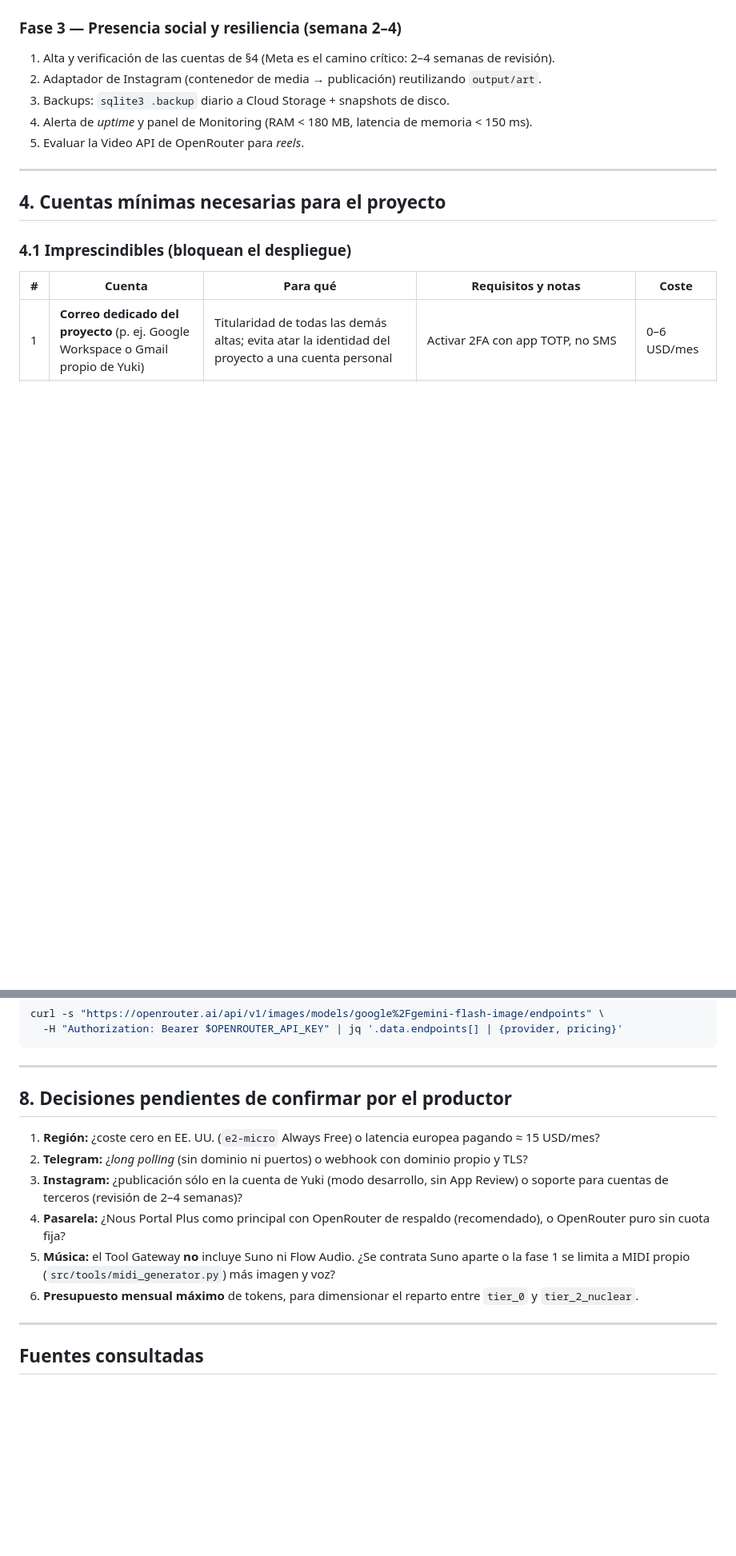
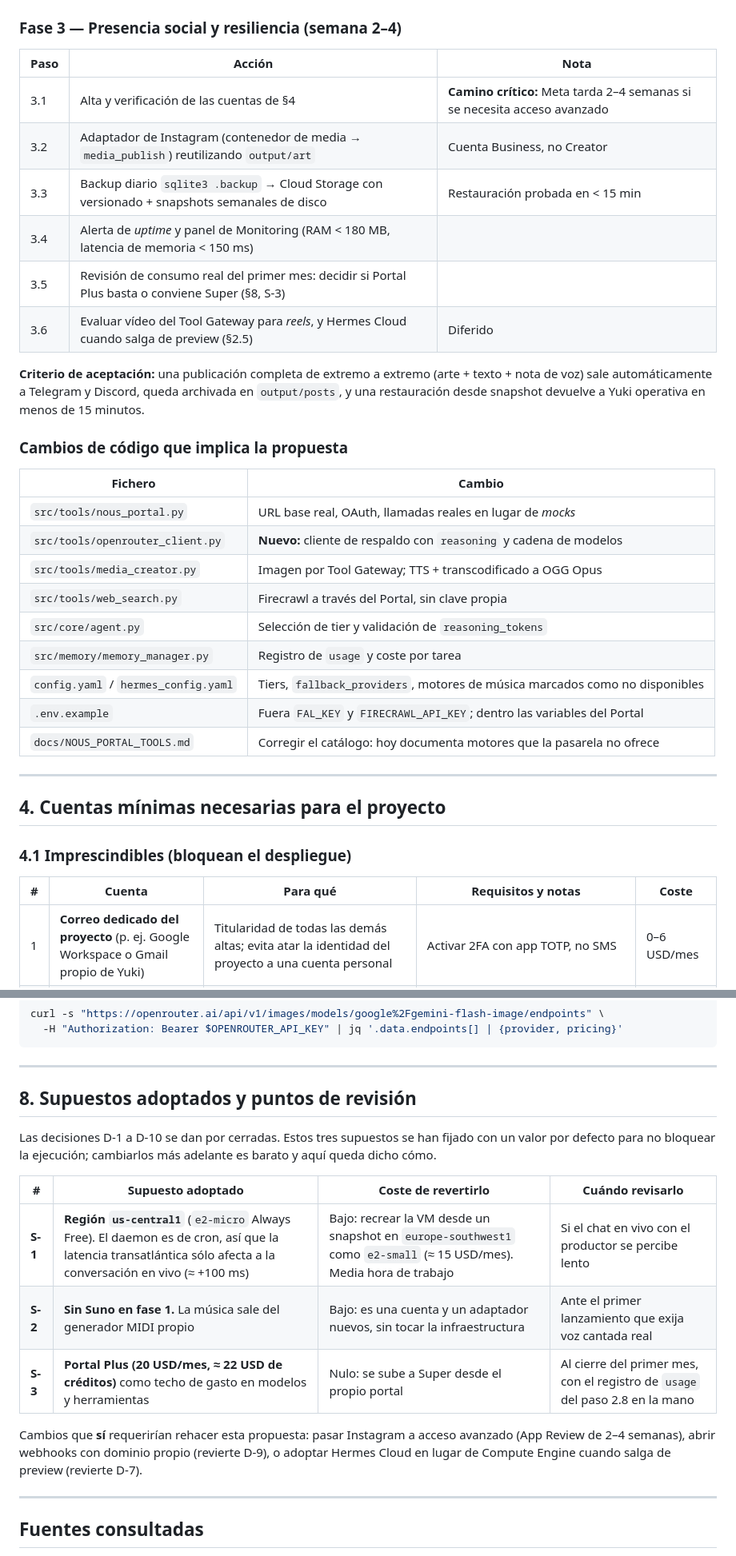
Before and after one commit to magnusdr4co-code/Yuki, a Markdown page: docs/INFRASTRUCTURE_IMPLEMENTATION.md, 2 parts joined by grey strips. Shown at 80% size. GitHub-like rendering; blank space fills up the shorter version.

```diff
--- a/docs/INFRASTRUCTURE_IMPLEMENTATION.md
+++ b/docs/INFRASTRUCTURE_IMPLEMENTATION.md
@@ -285,10 +302,30 @@ El Portal incluye **Hermes Cloud**, hospedaje gestionado 24/7 del agente con con
 
 ### Fase 3 — Presencia social y resiliencia (semana 2–4)
-1. Alta y verificación de las cuentas de §4 (Meta es el camino crítico: 2–4 semanas de revisión).
-2. Adaptador de Instagram (contenedor de media → publicación) reutilizando `output/art`.
-3. Backups: `sqlite3 .backup` diario a Cloud Storage + snapshots de disco.
-4. Alerta de *uptime* y panel de Monitoring (RAM < 180 MB, latencia de memoria < 150 ms).
-5. Evaluar la Video API de OpenRouter para *reels*.
+
+| Paso | Acción | Nota |
+|---|---|---|
+| 3.1 | Alta y verificación de las cuentas de §4 | **Camino crítico:** Meta tarda 2–4 semanas si se necesita acceso avanzado |
+| 3.2 | Adaptador de Instagram (contenedor de media → `media_publish`) reutilizando `output/art` | Cuenta Business, no Creator |
+| 3.3 | Backup diario `sqlite3 .backup` → Cloud Storage con versionado + snapshots semanales de disco | Restauración probada en < 15 min |
+| 3.4 | Alerta de *uptime* y panel de Monitoring (RAM < 180 MB, latencia de memoria < 150 ms) | |
+| 3.5 | Revisión de consumo real del primer mes: decidir si Portal Plus basta o conviene Super (§8, S-3) | |
+| 3.6 | Evaluar vídeo del Tool Gateway para *reels*, y Hermes Cloud cuando salga de preview (§2.5) | Diferido |
+
+**Criterio de aceptación:** una publicación completa de extremo a extremo (arte + texto + nota de voz) sale automáticamente a Telegram y Discord, queda archivada en `output/posts`, y una restauración desde snapshot devuelve a Yuki operativa en menos de 15 minutos.
+
+### Cambios de código que implica la propuesta
+
+| Fichero | Cambio |
+|---|---|
+| `src/tools/nous_portal.py` | URL base real, OAuth, llamadas reales en lugar de *mocks* |
+| `src/tools/openrouter_client.py` | **Nuevo:** cliente de respaldo con `reasoning` y cadena de modelos |
+| `src/tools/media_creator.py` | Imagen por Tool Gateway; TTS + transcodificado a OGG Opus |
+| `src/tools/web_search.py` | Firecrawl a través del Portal, sin clave propia |
+| `src/core/agent.py` | Selección de tier y validación de `reasoning_tokens` |
+| `src/memory/memory_manager.py` | Registro de `usage` y coste por tarea |
+| `config.yaml` / `hermes_config.yaml` | Tiers, `fallback_providers`, motores de música marcados como no disponibles |
+| `.env.example` | Fuera `FAL_KEY` y `FIRECRAWL_API_KEY`; dentro las variables del Portal |
+| `docs/NOUS_PORTAL_TOOLS.md` | Corregir el catálogo: hoy documenta motores que la pasarela no ofrece |
 
 ---
 
@@ -468,14 +507,17 @@ curl -s "https://openrouter.ai/api/v1/images/models/google%2Fgemini-flash-image/
 
 ---
 
-## 8. Decisiones pendientes de confirmar por el productor
+## 8. Supuestos adoptados y puntos de revisión
 
-1. **Región:** ¿coste cero en EE. UU. (`e2-micro` Always Free) o latencia europea pagando ≈ 15 USD/mes?
-2. **Telegram:** ¿*long polling* (sin dominio ni puertos) o webhook con dominio propio y TLS?
-3. **Instagram:** ¿publicación sólo en la cuenta de Yuki (modo desarrollo, sin App Review) o soporte para cuentas de terceros (revisión de 2–4 semanas)?
-4. **Pasarela:** ¿Nous Portal Plus como principal con OpenRouter de respaldo (recomendado), o OpenRouter puro sin cuota fija?
-5. **Música:** el Tool Gateway **no** incluye Suno ni Flow Audio. ¿Se contrata Suno aparte o la fase 1 se limita a MIDI propio (`src/tools/midi_generator.py`) más imagen y voz?
-6. **Presupuesto mensual máximo** de tokens, para dimensionar el reparto entre `tier_0` y `tier_2_nuclear`.
+Las decisiones D-1 a D-10 se dan por cerradas. Estos tres supuestos se han fijado con un valor por defecto para no bloquear la ejecución; cambiarlos más adelante es barato y aquí queda dicho cómo.
+
+| # | Supuesto adoptado | Coste de revertirlo | Cuándo revisarlo |
+|---|---|---|---|
+| **S-1** | **Región `us-central1`** (`e2-micro` Always Free). El daemon es de cron, así que la latencia transatlántica sólo afecta a la conversación en vivo (≈ +100 ms) | Bajo: recrear la VM desde un snapshot en `europe-southwest1` como `e2-small` (≈ 15 USD/mes). Media hora de trabajo | Si el chat en vivo con el productor se percibe lento |
+| **S-2** | **Sin Suno en fase 1.** La música sale del generador MIDI propio | Bajo: es una cuenta y un adaptador nuevos, sin tocar la infraestructura | Ante el primer lanzamiento que exija voz cantada real |
+| **S-3** | **Portal Plus (20 USD/mes, ≈ 22 USD de créditos)** como techo de gasto en modelos y herramientas | Nulo: se sube a Super desde el propio portal | Al cierre del primer mes, con el registro de `usage` del paso 2.8 en la mano |
+
+Cambios que **sí** requerirían rehacer esta propuesta: pasar Instagram a acceso avanzado (App Review de 2–4 semanas), abrir webhooks con dominio propio (revierte D-9), o adoptar Hermes Cloud en lugar de Compute Engine cuando salga de preview (revierte D-7).
 
 ---
 
```
Also changed, not shown: other parts of docs/INFRASTRUCTURE_IMPLEMENTATION.md (+59 -40 lines).
